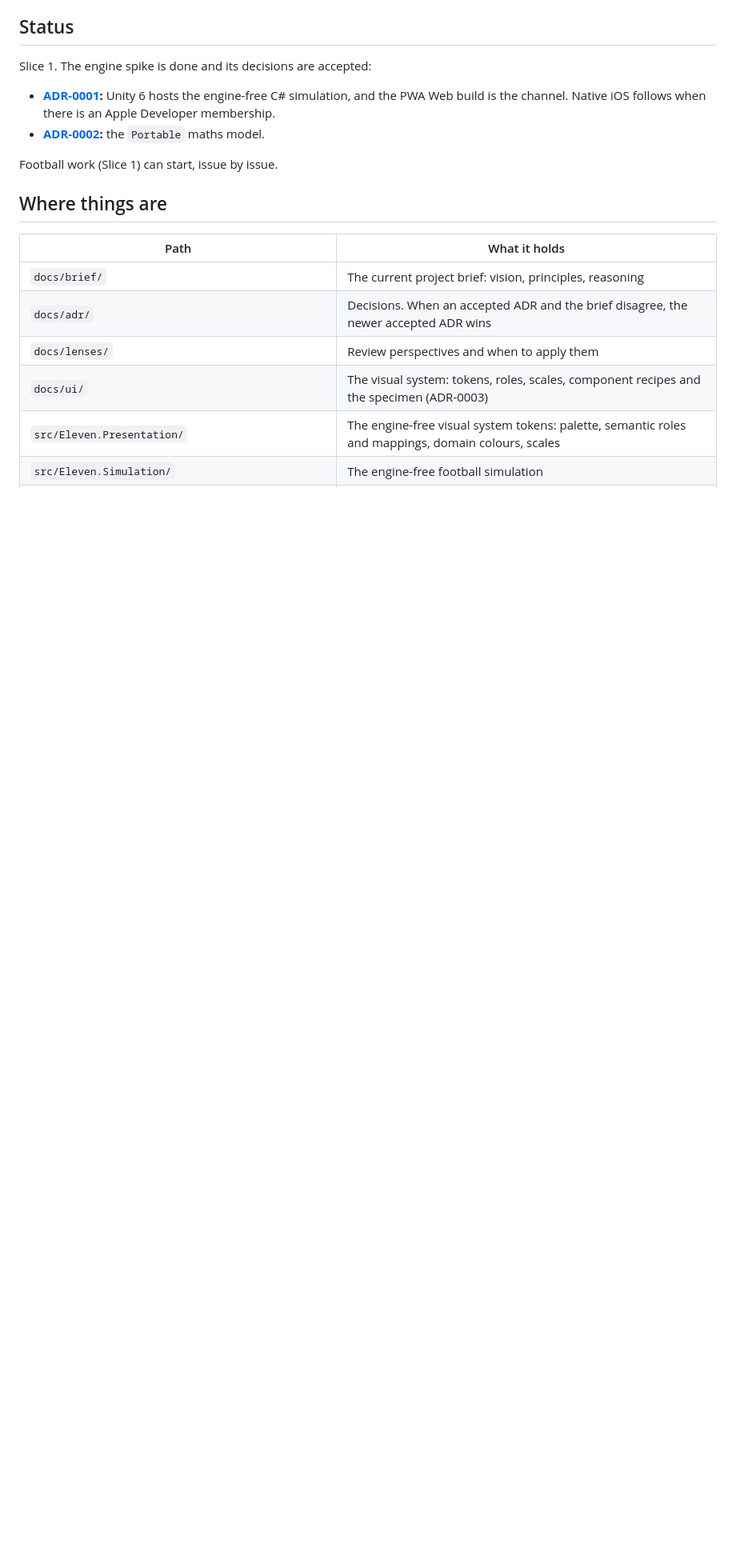
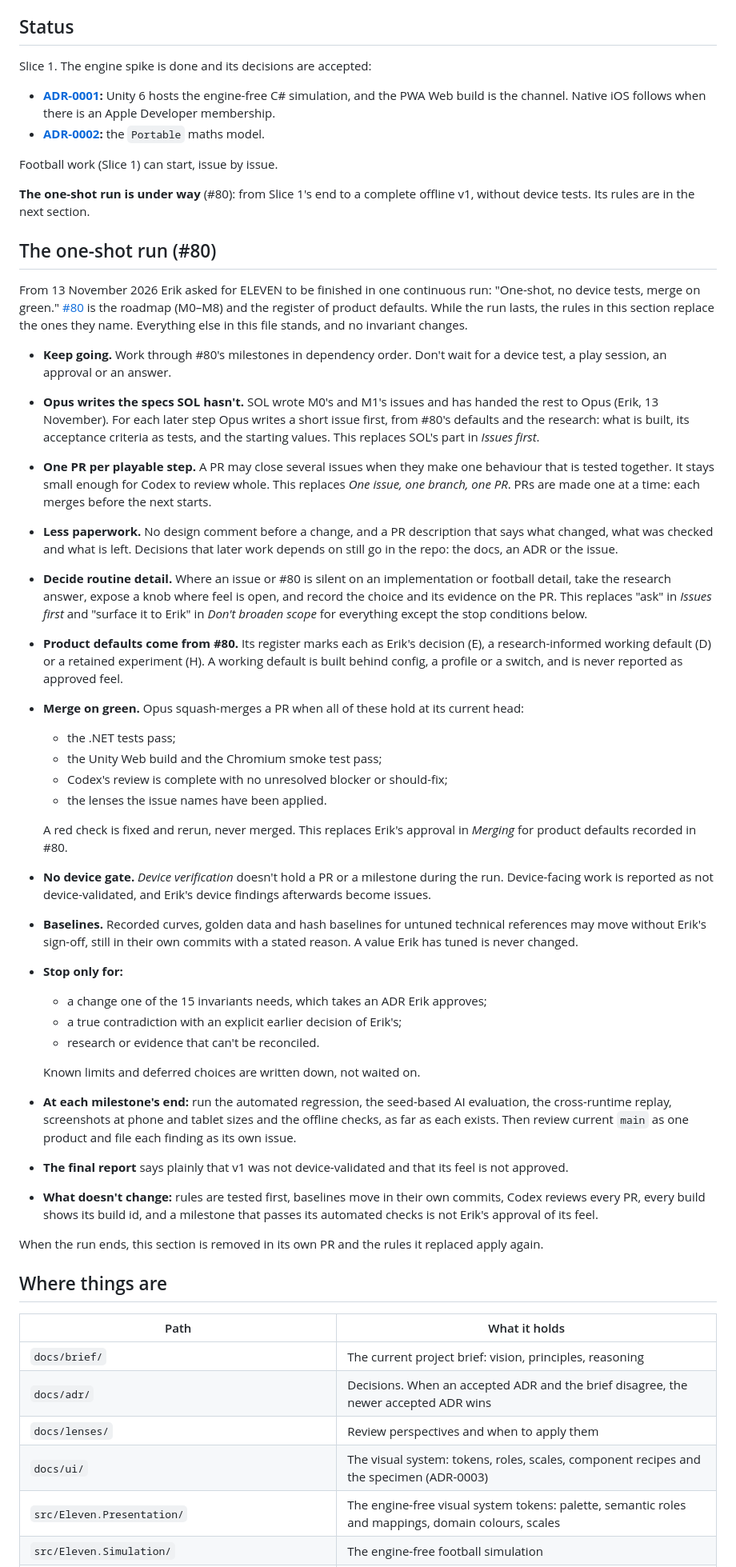
Before and after one commit to enkeldesign/eleven, a Markdown page: AGENTS.md, the part around the change. Shown at 80% size. GitHub-like rendering; blank space fills up the shorter version.

Commit message:
AGENTS.md: the one-shot run's working mode (#81) (#88)
Erik asked on 13 November for ELEVEN to be finished in one continuous run:
no device tests, merge on green. #80 is the roadmap and the register of
product defaults. AGENTS.md gets one section with the run's rules, which
replaces the rules it names while the run lasts. No invariant changes.

- Merge on green: the .NET tests, the Unity Web build and smoke test, a
  complete Codex review with no unresolved blocker or should-fix, and the
  issue's lenses, at the current head.
- No device gate per PR or milestone; device-facing work is reported as not
  device-validated.
- Opus decides routine detail from the research and writes the issues SOL
  hasn't. A PR covers one playable step.
- Stop only for an invariant change, a contradiction with an explicit
  decision of Erik's, or evidence that can't be reconciled.

Co-authored-by: OPUS <opusavatar@anthropic.com>
Co-Authored-By: Claude Fable 5.2 <noreply@anthropic.com>
Claude-Session: https://claude.ai/code/session_0128HqtY2E741Y3m8gHsxP5G

```diff
--- a/AGENTS.md
+++ b/AGENTS.md
@@ -9,6 +9,39 @@ Slice 1. The engine spike is done and its decisions are accepted:
 - **[ADR-0002](docs/adr/0002-simulation-maths-model.md):** the `Portable` maths model.
 
 Football work (Slice 1) can start, issue by issue.
+
+**The one-shot run is under way** (#80): from Slice 1's end to a complete offline v1, without device tests. Its rules are in the next section.
+
+## The one-shot run (#80)
+
+From 13 November 2026 Erik asked for ELEVEN to be finished in one continuous run: "One-shot, no device tests, merge on green." [#80](https://github.com/enkeldesign/eleven/issues/80) is the roadmap (M0–M8) and the register of product defaults. While the run lasts, the rules in this section replace the ones they name. Everything else in this file stands, and no invariant changes.
+
+- **Keep going.** Work through #80's milestones in dependency order. Don't wait for a device test, a play session, an approval or an answer.
+- **Opus writes the specs SOL hasn't.** SOL wrote M0's and M1's issues and has handed the rest to Opus (Erik, 13 November). For each later step Opus writes a short issue first, from #80's defaults and the research: what is built, its acceptance criteria as tests, and the starting values. This replaces SOL's part in *Issues first*.
+- **One PR per playable step.** A PR may close several issues when they make one behaviour that is tested together. It stays small enough for Codex to review whole. This replaces *One issue, one branch, one PR*. PRs are made one at a time: each merges before the next starts.
+- **Less paperwork.** No design comment before a change, and a PR description that says what changed, what was checked and what is left. Decisions that later work depends on still go in the repo: the docs, an ADR or the issue.
+- **Decide routine detail.** Where an issue or #80 is silent on an implementation or football detail, take the research answer, expose a knob where feel is open, and record the choice and its evidence on the PR. This replaces "ask" in *Issues first* and "surface it to Erik" in *Don't broaden scope* for everything except the stop conditions below.
+- **Product defaults come from #80.** Its register marks each as Erik's decision (E), a research-informed working default (D) or a retained experiment (H). A working default is built behind config, a profile or a switch, and is never reported as approved feel.
+- **Merge on green.** Opus squash-merges a PR when all of these hold at its current head:
+  - the .NET tests pass;
+  - the Unity Web build and the Chromium smoke test pass;
+  - Codex's review is complete with no unresolved blocker or should-fix;
+  - the lenses the issue names have been applied.
+
+  A red check is fixed and rerun, never merged. This replaces Erik's approval in *Merging* for product defaults recorded in #80.
+- **No device gate.** *Device verification* doesn't hold a PR or a milestone during the run. Device-facing work is reported as not device-validated, and Erik's device findings afterwards become issues.
+- **Baselines.** Recorded curves, golden data and hash baselines for untuned technical references may move without Erik's sign-off, still in their own commits with a stated reason. A value Erik has tuned is never changed.
+- **Stop only for:**
+  - a change one of the 15 invariants needs, which takes an ADR Erik approves;
+  - a true contradiction with an explicit earlier decision of Erik's;
+  - research or evidence that can't be reconciled.
+
+  Known limits and deferred choices are written down, not waited on.
+- **At each milestone's end:** run the automated regression, the seed-based AI evaluation, the cross-runtime replay, screenshots at phone and tablet sizes and the offline checks, as far as each exists. Then review current `main` as one product and file each finding as its own issue.
+- **The final report** says plainly that v1 was not device-validated and that its feel is not approved.
+- **What doesn't change:** rules are tested first, baselines move in their own commits, Codex reviews every PR, every build shows its build id, and a milestone that passes its automated checks is not Erik's approval of its feel.
+
+When the run ends, this section is removed in its own PR and the rules it replaced apply again.
 
 ## Where things are
 
```
